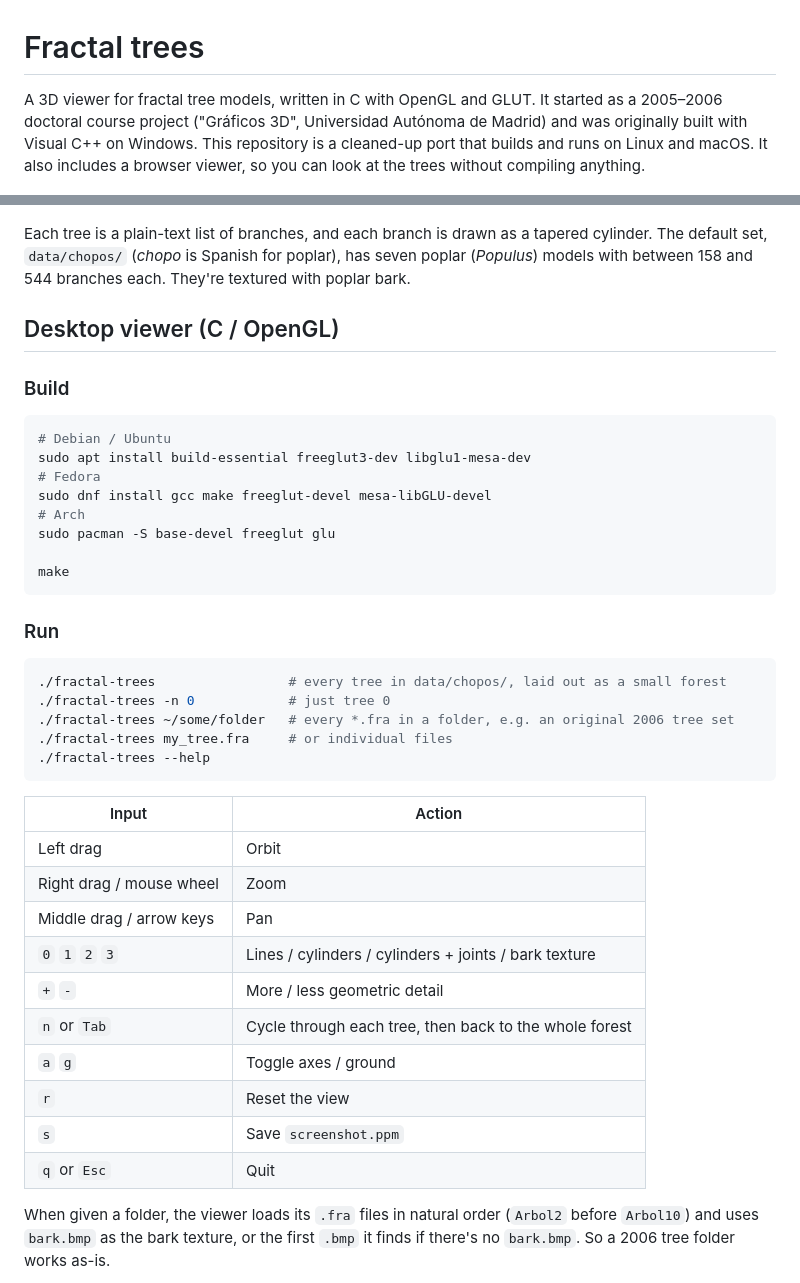
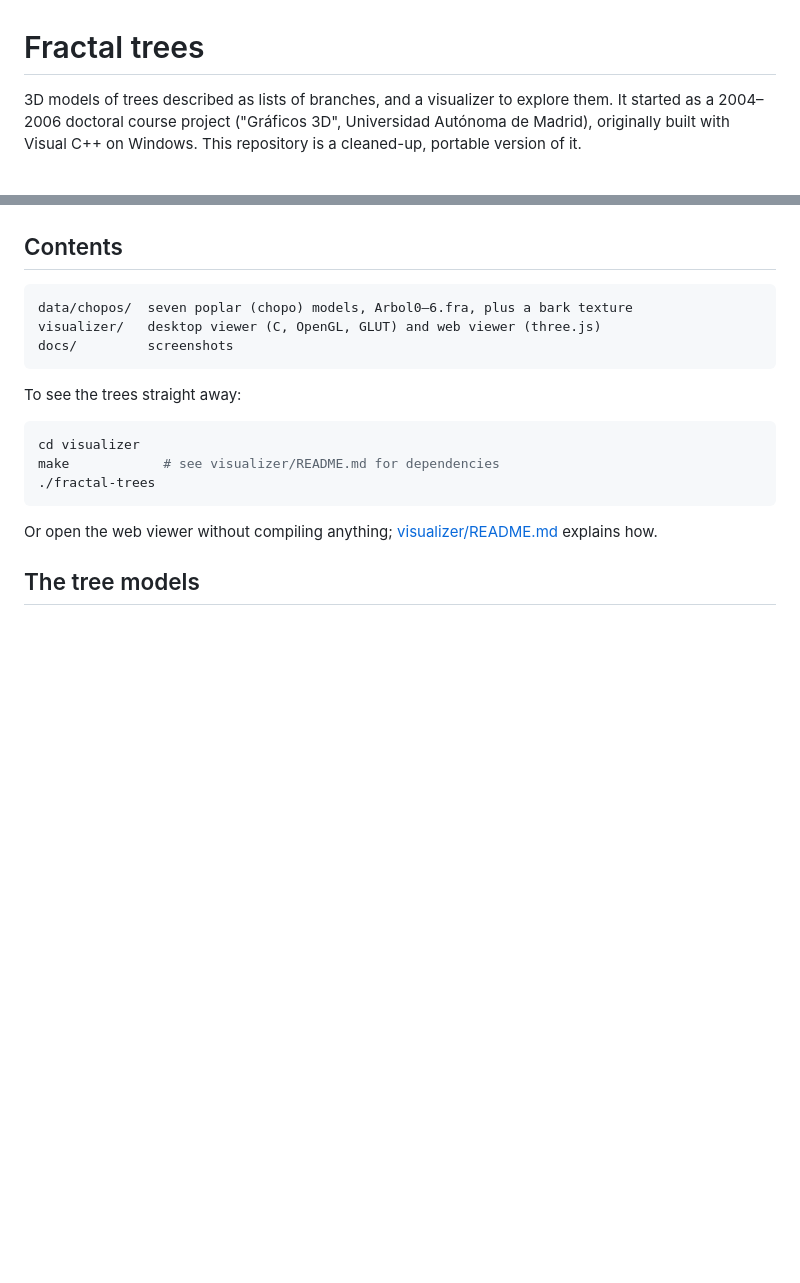
Before and after one commit to javimol/fractal-trees, a Markdown page: README.md, 2 parts joined by grey strips. GitHub-like rendering; blank space fills up the shorter version.

````diff
--- a/README.md
+++ b/README.md
@@ -1,48 +1,26 @@
 # Fractal trees
 
-A 3D viewer for fractal tree models, written in C with OpenGL and GLUT. It started as a 2005–2006 doctoral course project ("Gráficos 3D", Universidad Autónoma de Madrid) and was originally built with Visual C++ on Windows. This repository is a cleaned-up port that builds and runs on Linux and macOS. It also includes a browser viewer, so you can look at the trees without compiling anything.
+3D models of trees described as lists of branches, and a visualizer to explore them. It started as a 2004–2006 doctoral course project ("Gráficos 3D", Universidad Autónoma de Madrid), originally built with Visual C++ on Windows. This repository is a cleaned-up, portable version of it.
 
 ![Forest of seven poplar models](docs/forest.png)
 
-Each tree is a plain-text list of branches, and each branch is drawn as a tapered cylinder. The default set, `data/chopos/` (*chopo* is Spanish for poplar), has seven poplar (*Populus*) models with between 158 and 544 branches each. They're textured with poplar bark.
+## Contents
 
-## Desktop viewer (C / OpenGL)
+```
+data/chopos/  seven poplar (chopo) models, Arbol0–6.fra, plus a bark texture
+visualizer/   desktop viewer (C, OpenGL, GLUT) and web viewer (three.js)
+docs/         screenshots
+```
 
-### Build
+To see the trees straight away:
 
 ```sh
-# Debian / Ubuntu
-sudo apt install build-essential freeglut3-dev libglu1-mesa-dev
-# Fedora
-sudo dnf install gcc make freeglut-devel mesa-libGLU-devel
-# Arch
-sudo pacman -S base-devel freeglut glu
-
-make
+cd visualizer
+make            # see visualizer/README.md for dependencies
+./fractal-trees
 ```
 
-### Run
+Or open the web viewer without compiling anything; [visualizer/README.md](visualizer/README.md#web-viewer) explains how.
 
-```sh
-./fractal-trees                 # every tree in data/chopos/, laid out as a small forest
-./fractal-trees -n 0            # just tree 0
-./fractal-trees ~/some/folder   # every *.fra in a folder, e.g. an original 2006 tree set
-./fractal-trees my_tree.fra     # or individual files
-./fractal-trees --help
-```
+## The tree models
 
-| Input | Action |
-|---|---|
-| Left drag | Orbit |
-| Right drag / mouse wheel | Zoom |
-| Middle drag / arrow keys | Pan |
-| `0` `1` `2` `3` | Lines / cylinders / cylinders + joints / bark texture |
-| `+` `-` | More / less geometric detail |
-| `n` or `Tab` | Cycle through each tree, then back to the whole forest |
-| `a` `g` | Toggle axes / ground |
-| `r` | Reset the view |
-| `s` | Save `screenshot.ppm` |
-| `q` or `Esc` | Quit |
-
-When given a folder, the viewer loads its `.fra` files in natural order (`Arbol2` before `Arbol10`) and uses `bark.bmp` as the bark texture, or the first `.bmp` it finds if there's no `bark.bmp`. So a 2006 tree folder works as-is.
-
````
Also changed, not shown: other parts of README.md (+6 -39 lines), visualizer/README.md (added, +84 -0 lines), docs/web-viewer.png, 22 other files.
